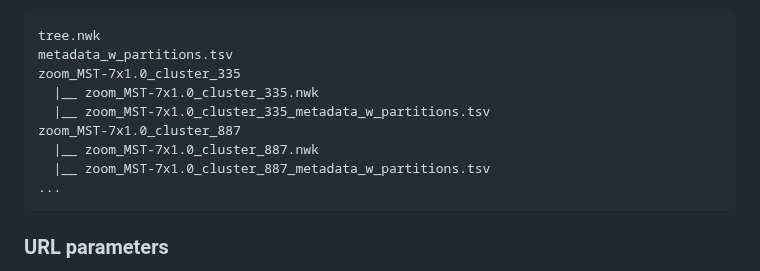
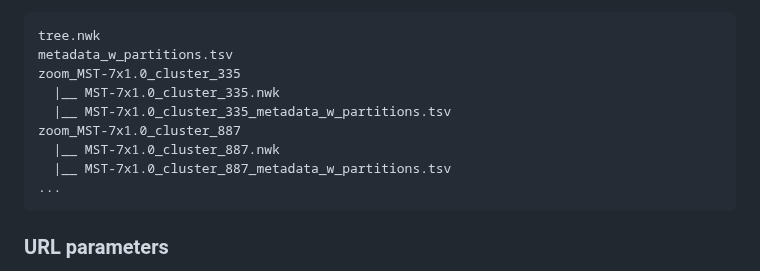
Before and after one commit to genpat-it/spread, a Markdown page: README.md, the part around one of its changes. GitHub-like rendering.

````diff
--- a/README.md
+++ b/README.md
@@ -123,11 +124,11 @@ For a concrete example, the structure should follow this convention:
 tree.nwk
 metadata_w_partitions.tsv
 zoom_MST-7x1.0_cluster_335
-  |__ zoom_MST-7x1.0_cluster_335.nwk
-  |__ zoom_MST-7x1.0_cluster_335_metadata_w_partitions.tsv
+  |__ MST-7x1.0_cluster_335.nwk
+  |__ MST-7x1.0_cluster_335_metadata_w_partitions.tsv
 zoom_MST-7x1.0_cluster_887
-  |__ zoom_MST-7x1.0_cluster_887.nwk
-  |__ zoom_MST-7x1.0_cluster_887_metadata_w_partitions.tsv
+  |__ MST-7x1.0_cluster_887.nwk
+  |__ MST-7x1.0_cluster_887_metadata_w_partitions.tsv
 ...
 ```
 
````
Also changed, not shown: other parts of README.md (+2 -1 lines).
